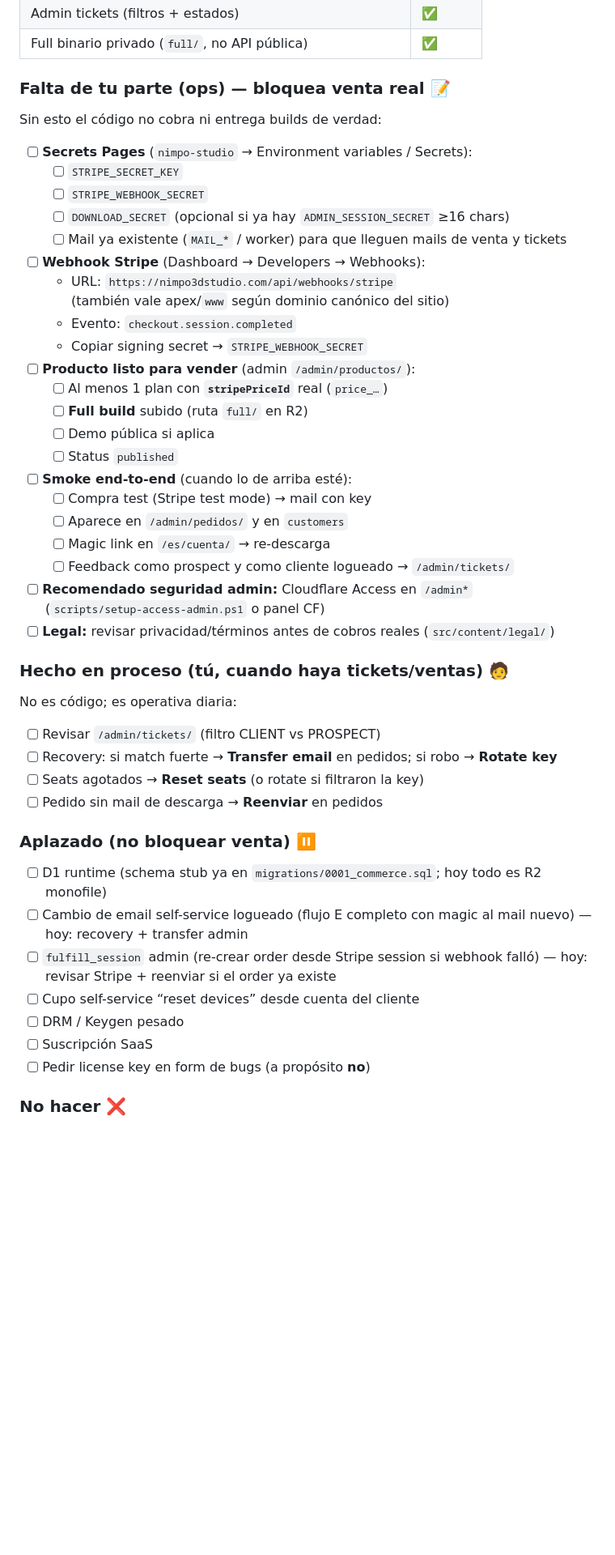
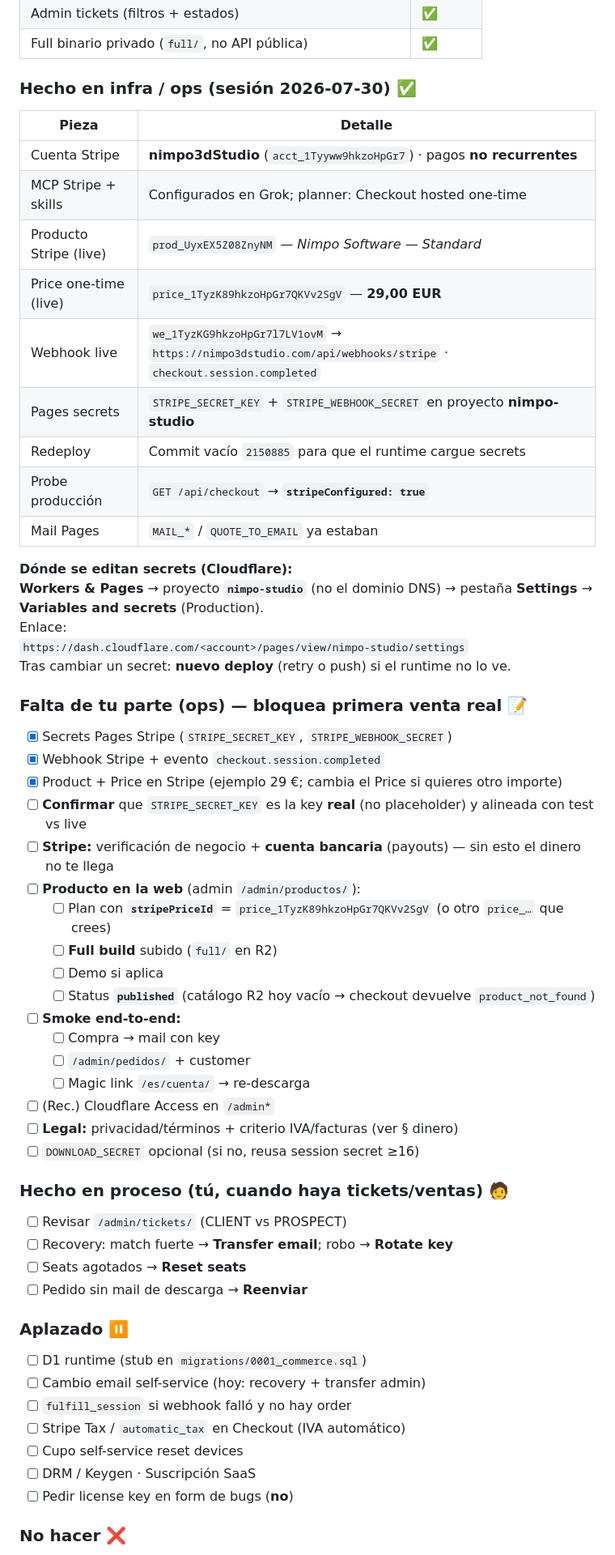
Before and after one commit to mutoit/nimpoStudio, a Markdown page: docs/commerce/MAPA-VENTA-CLIENTES-SOPORTE.md, the part around one of its changes. Shown at 81% size. Drawn GitHub-style; blank space fills up the shorter version.

Commit message:
docs: dinero/precios/IVA + ops Stripe hechas en mapa commerce

```diff
--- a/docs/commerce/MAPA-VENTA-CLIENTES-SOPORTE.md
+++ b/docs/commerce/MAPA-VENTA-CLIENTES-SOPORTE.md
@@ -67,52 +68,62 @@ TÚ
 | Admin tickets (filtros + estados) | ✅ |
 | Full binario privado (`full/`, no API pública) | ✅ |
 
-### Falta de tu parte (ops) — **bloquea venta real** 📝
+### Hecho en infra / ops (sesión 2026-07-30) ✅
 
-Sin esto el código no cobra ni entrega builds de verdad:
+| Pieza | Detalle |
+|-------|---------|
+| Cuenta Stripe | **nimpo3dStudio** (`acct_1Tyyww9hkzoHpGr7`) · pagos **no recurrentes** |
+| MCP Stripe + skills | Configurados en Grok; planner: Checkout hosted one-time |
+| Producto Stripe (live) | `prod_UyxEX5Z08ZnyNM` — *Nimpo Software — Standard* |
+| Price one-time (live) | `price_1TyzK89hkzoHpGr7QKVv2SgV` — **29,00 EUR** |
+| Webhook live | `we_1TyzKG9hkzoHpGr7l7LV1ovM` → `https://nimpo3dstudio.com/api/webhooks/stripe` · `checkout.session.completed` |
+| Pages secrets | `STRIPE_SECRET_KEY` + `STRIPE_WEBHOOK_SECRET` en proyecto **nimpo-studio** |
+| Redeploy | Commit vacío `2150885` para que el runtime cargue secrets |
+| Probe producción | `GET /api/checkout` → **`stripeConfigured: true`** |
+| Mail Pages | `MAIL_*` / `QUOTE_TO_EMAIL` ya estaban |
 
-- [ ] **Secrets Pages** (`nimpo-studio` → Environment variables / Secrets):
-  - [ ] `STRIPE_SECRET_KEY`
-  - [ ] `STRIPE_WEBHOOK_SECRET`
-  - [ ] `DOWNLOAD_SECRET` (opcional si ya hay `ADMIN_SESSION_SECRET` ≥16 chars)
-  - [ ] Mail ya existente (`MAIL_*` / worker) para que lleguen mails de venta y tickets
-- [ ] **Webhook Stripe** (Dashboard → Developers → Webhooks):
-  - URL: `https://nimpo3dstudio.com/api/webhooks/stripe`
-    (también vale apex/`www` según dominio canónico del sitio)
-  - Evento: `checkout.session.completed`
-  - Copiar signing secret → `STRIPE_WEBHOOK_SECRET`
-- [ ] **Producto listo para vender** (admin `/admin/productos/`):
-  - [ ] Al menos 1 plan con **`stripePriceId`** real (`price_…`)
-  - [ ] **Full build** subido (ruta `full/` en R2)
-  - [ ] Demo pública si aplica
-  - [ ] Status `published`
-- [ ] **Smoke end-to-end** (cuando lo de arriba esté):
-  - [ ] Compra test (Stripe test mode) → mail con key
-  - [ ] Aparece en `/admin/pedidos/` y en `customers`
-  - [ ] Magic link en `/es/cuenta/` → re-descarga
-  - [ ] Feedback como prospect y como cliente logueado → `/admin/tickets/`
-- [ ] **Recomendado seguridad admin:** Cloudflare Access en `/admin*`
-  (`scripts/setup-access-admin.ps1` o panel CF)
-- [ ] **Legal:** revisar privacidad/términos antes de cobros reales (`src/content/legal/`)
+**Dónde se editan secrets (Cloudflare):**
+**Workers & Pages** → proyecto **`nimpo-studio`** (no el dominio DNS) → pestaña **Settings** → **Variables and secrets** (Production).
+Enlace:
+`https://dash.cloudflare.com/<account>/pages/view/nimpo-studio/settings`
+Tras cambiar un secret: **nuevo deploy** (retry o push) si el runtime no lo ve.
+
+### Falta de tu parte (ops) — bloquea **primera venta real** 📝
+
+- [x] Secrets Pages Stripe (`STRIPE_SECRET_KEY`, `STRIPE_WEBHOOK_SECRET`)
+- [x] Webhook Stripe + evento `checkout.session.completed`
+- [x] Product + Price en Stripe (ejemplo 29 €; cambia el Price si quieres otro importe)
+- [ ] **Confirmar** que `STRIPE_SECRET_KEY` es la key **real** (no placeholder) y alineada con test vs live
+- [ ] **Stripe:** verificación de negocio + **cuenta bancaria** (payouts) — sin esto el dinero no te llega
+- [ ] **Producto en la web** (admin `/admin/productos/`):
+  - [ ] Plan con **`stripePriceId`** = `price_1TyzK89hkzoHpGr7QKVv2SgV` (o otro `price_…` que crees)
+  - [ ] **Full build** subido (`full/` en R2)
+  - [ ] Demo si aplica
+  - [ ] Status **`published`** (catálogo R2 hoy vacío → checkout devuelve `product_not_found`)
+- [ ] **Smoke end-to-end:**
+  - [ ] Compra → mail con key
+  - [ ] `/admin/pedidos/` + customer
+  - [ ] Magic link `/es/cuenta/` → re-descarga
+- [ ] (Rec.) Cloudflare Access en `/admin*`
+- [ ] **Legal:** privacidad/términos + criterio IVA/facturas (ver § dinero)
+- [ ] `DOWNLOAD_SECRET` opcional (si no, reusa session secret ≥16)
 
 ### Hecho en proceso (tú, cuando haya tickets/ventas) 🧑
 
-No es código; es operativa diaria:
+- [ ] Revisar `/admin/tickets/` (CLIENT vs PROSPECT)
+- [ ] Recovery: match fuerte → **Transfer email**; robo → **Rotate key**
+- [ ] Seats agotados → **Reset seats**
+- [ ] Pedido sin mail de descarga → **Reenviar**
 
-- [ ] Revisar `/admin/tickets/` (filtro CLIENT vs PROSPECT)
-- [ ] Recovery: si match fuerte → **Transfer email** en pedidos; si robo → **Rotate key**
-- [ ] Seats agotados → **Reset seats** (o rotate si filtraron la key)
-- [ ] Pedido sin mail de descarga → **Reenviar** en pedidos
+### Aplazado ⏸️
 
-### Aplazado (no bloquear venta) ⏸️
-
-- [ ] D1 runtime (schema stub ya en `migrations/0001_commerce.sql`; hoy todo es R2 monofile)
-- [ ] Cambio de email self-service logueado (flujo E completo con magic al mail nuevo) — hoy: recovery + transfer admin
-- [ ] `fulfill_session` admin (re-crear order desde Stripe session si webhook falló) — hoy: revisar Stripe + reenviar si el order ya existe
-- [ ] Cupo self-service “reset devices” desde cuenta del cliente
-- [ ] DRM / Keygen pesado
-- [ ] Suscripción SaaS
-- [ ] Pedir license key en form de bugs (a propósito **no**)
+- [ ] D1 runtime (stub en `migrations/0001_commerce.sql`)
+- [ ] Cambio email self-service (hoy: recovery + transfer admin)
+- [ ] `fulfill_session` si webhook falló y no hay order
+- [ ] Stripe Tax / `automatic_tax` en Checkout (IVA automático)
+- [ ] Cupo self-service reset devices
+- [ ] DRM / Keygen · Suscripción SaaS
+- [ ] Pedir license key en form de bugs (**no**)
 
 ### No hacer ❌
 
```
Also changed, not shown: other parts of docs/commerce/MAPA-VENTA-CLIENTES-SOPORTE.md (+67 -2 lines), docs/estado.md (+6 -7 lines).
